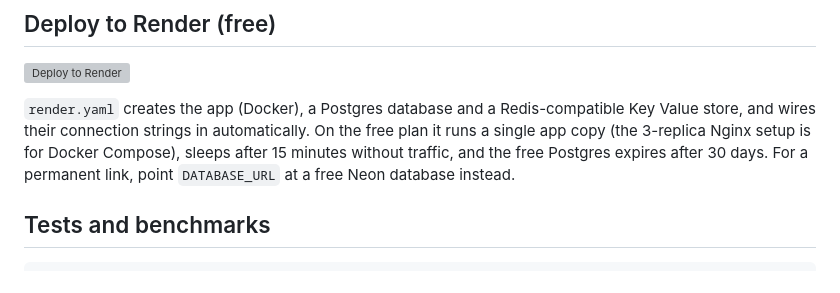
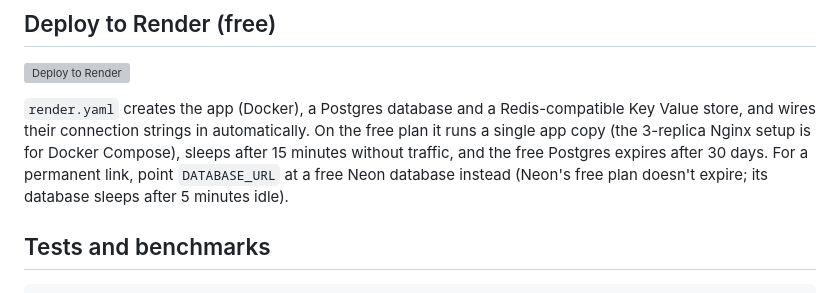
Before and after one commit to its-yashjai/URLshortner, a Markdown page: README.md, the part around the change. Rendered like a GitHub page; grey boxes are pictures that could not be loaded.

```diff
--- a/README.md
+++ b/README.md
@@ -76,7 +76,7 @@ To run v1 for comparison: `git checkout v1 && docker compose up --build`.
 
 [![Deploy to Render](https://render.com/images/deploy-to-render-button.svg)](https://render.com/deploy?repo=https://github.com/its-yashjai/URLshortner/tree/v2)
 
-`render.yaml` creates the app (Docker), a Postgres database and a Redis-compatible Key Value store, and wires their connection strings in automatically. On the free plan it runs a single app copy (the 3-replica Nginx setup is for Docker Compose), sleeps after 15 minutes without traffic, and the free Postgres expires after 30 days. For a permanent link, point `DATABASE_URL` at a free Neon database instead.
+`render.yaml` creates the app (Docker), a Postgres database and a Redis-compatible Key Value store, and wires their connection strings in automatically. On the free plan it runs a single app copy (the 3-replica Nginx setup is for Docker Compose), sleeps after 15 minutes without traffic, and the free Postgres expires after 30 days. For a permanent link, point `DATABASE_URL` at a free Neon database instead (Neon's free plan doesn't expire; its database sleeps after 5 minutes idle).
 
 ## Tests and benchmarks
 
```
Also changed, not shown: docs/LEARN-v2.md (+3 -3 lines), docs/LEARN.md (+1 -1 lines).
